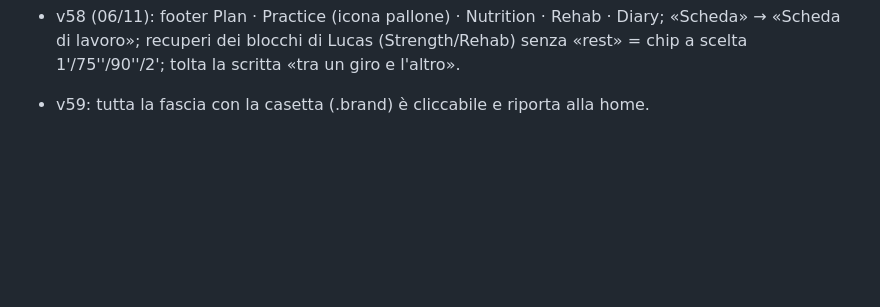
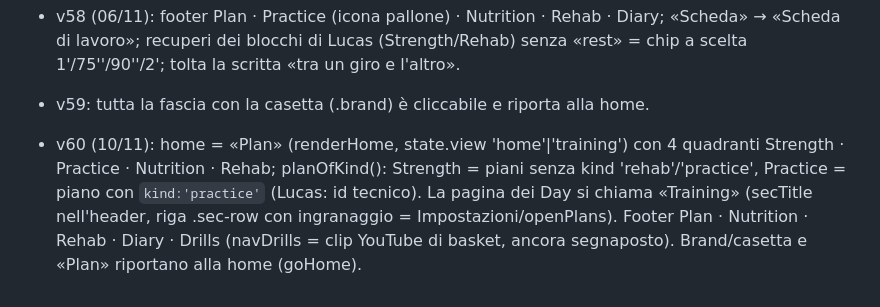
Before and after one commit to aldorusso82/training, a Markdown page: CLAUDE.md, the part around the change. GitHub-like rendering; blank space fills up the shorter version.

Commit message:
Aggiorna CLAUDE.md per v60
Co-Authored-By: Claude <noreply@anthropic.com>

```diff
--- a/CLAUDE.md
+++ b/CLAUDE.md
@@ -168,3 +168,5 @@ index.html · styles.css · app.js · data/program.json · img/ · icons/ · man
 - v57 (06/11): icona casetta (.home-ico) in alto a sinistra nell'header: indica che il titolo/fascia riporta alla schermata di allenamento.
 - v58 (06/11): footer Plan · Practice (icona pallone) · Nutrition · Rehab · Diary; «Scheda» → «Scheda di lavoro»; recuperi dei blocchi di Lucas (Strength/Rehab) senza «rest» = chip a scelta 1'/75''/90''/2'; tolta la scritta «tra un giro e l'altro».
 - v59: tutta la fascia con la casetta (.brand) è cliccabile e riporta alla home.
+
+- v60 (10/11): home = «Plan» (renderHome, state.view 'home'|'training') con 4 quadranti Strength · Practice · Nutrition · Rehab; planOfKind(): Strength = piani senza kind 'rehab'/'practice', Practice = piano con `kind:'practice'` (Lucas: id tecnico). La pagina dei Day si chiama «Training» (secTitle nell'header, riga .sec-row con ingranaggio = Impostazioni/openPlans). Footer Plan · Nutrition · Rehab · Diary · Drills (navDrills = clip YouTube di basket, ancora segnaposto). Brand/casetta e «Plan» riportano alla home (goHome).
```
